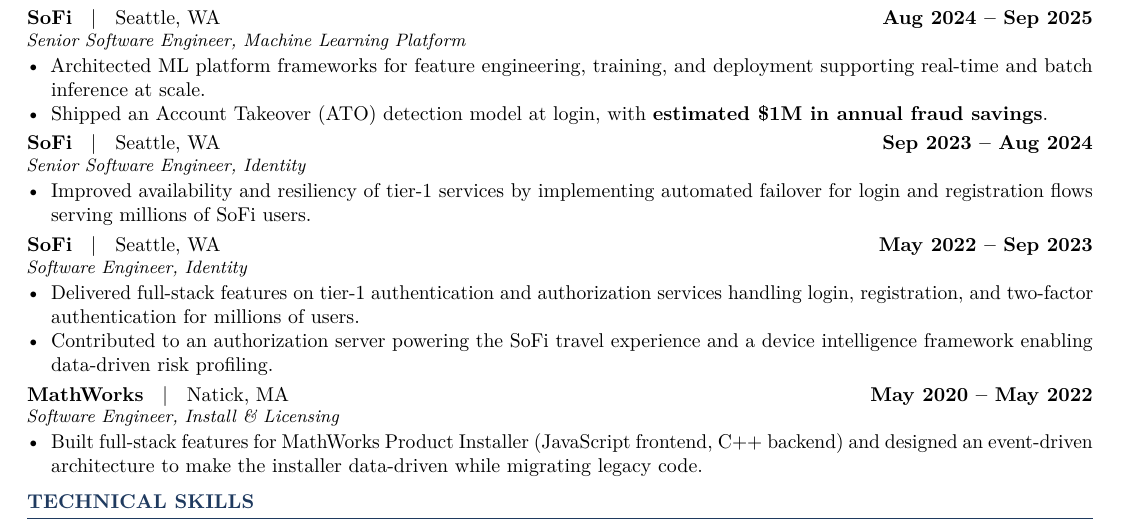
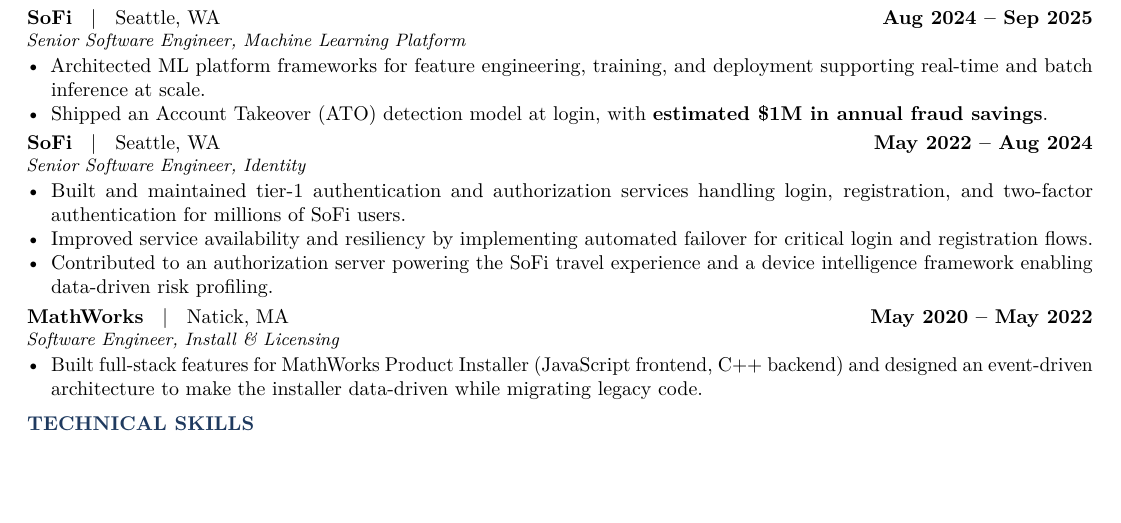
Before and after one commit to pranshubheda/pranshu-cv, a LaTeX CV (pranshu_bheda_cv.tex): part of the page, cut so that both start at the same text, the shorter picture padded with empty space. Compiled offline with pdfLaTeX.

Commit message:
Consolidate Identity roles into single Senior SWE entry

```diff
--- a/pranshu_bheda_cv.tex
+++ b/pranshu_bheda_cv.tex
@@ -84,15 +84,10 @@
 \end{cvitems}
 
 \vspace{2pt}
-\employer{SoFi}{Seattle, WA}{Sep 2023 -- Aug 2024}{Senior Software Engineer, Identity}
+\employer{SoFi}{Seattle, WA}{May 2022 -- Aug 2024}{Senior Software Engineer, Identity}
 \begin{cvitems}
-  \item Improved availability and resiliency of tier-1 services by implementing automated failover for login and registration flows serving millions of SoFi users.
-\end{cvitems}
-
-\vspace{2pt}
-\employer{SoFi}{Seattle, WA}{May 2022 -- Sep 2023}{Software Engineer, Identity}
-\begin{cvitems}
-  \item Delivered full-stack features on tier-1 authentication and authorization services handling login, registration, and two-factor authentication for millions of users.
+  \item Built and maintained tier-1 authentication and authorization services handling login, registration, and two-factor authentication for millions of SoFi users.
+  \item Improved service availability and resiliency by implementing automated failover for critical login and registration flows.
   \item Contributed to an authorization server powering the SoFi travel experience and a device intelligence framework enabling data-driven risk profiling.
 \end{cvitems}
 
```
